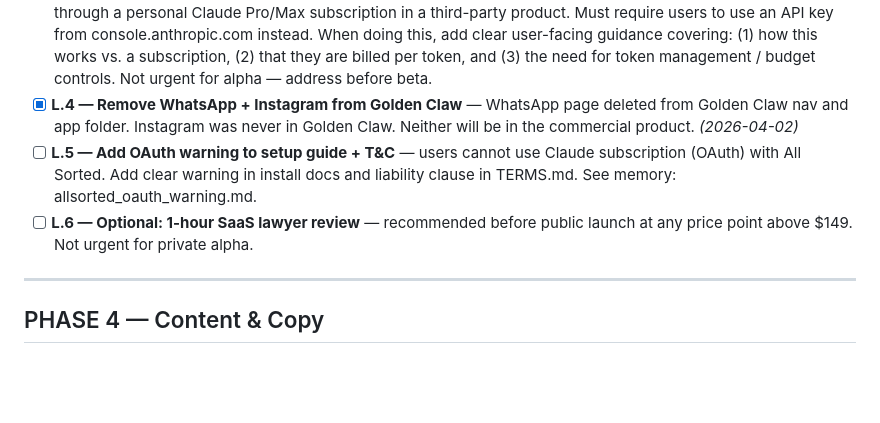
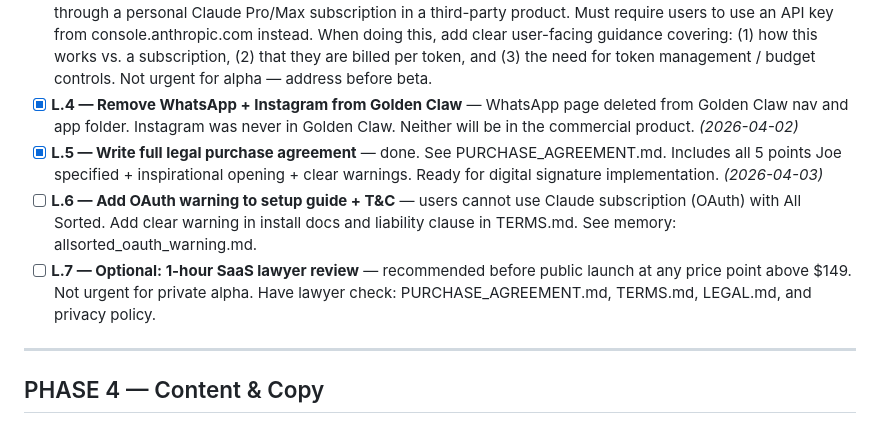
Before and after one commit to josephtandle/allsorted-web, a Markdown page: TODO.md, the part around the change. Drawn GitHub-style; blank space fills up the shorter version.

```diff
--- a/TODO.md
+++ b/TODO.md
@@ -70,8 +70,9 @@
 - [x] **L.2 — Draft Terms and Conditions** — done. See TERMS.md. *(2026-04-02)*
 - [ ] **L.3 — Switch to Anthropic API key (not Claude subscription)** — Anthropic's ToS prohibits routing requests through a personal Claude Pro/Max subscription in a third-party product. Must require users to use an API key from console.anthropic.com instead. When doing this, add clear user-facing guidance covering: (1) how this works vs. a subscription, (2) that they are billed per token, and (3) the need for token management / budget controls. Not urgent for alpha — address before beta.
 - [x] **L.4 — Remove WhatsApp + Instagram from Golden Claw** — WhatsApp page deleted from Golden Claw nav and app folder. Instagram was never in Golden Claw. Neither will be in the commercial product. *(2026-04-02)*
-- [ ] **L.5 — Add OAuth warning to setup guide + T&C** — users cannot use Claude subscription (OAuth) with All Sorted. Add clear warning in install docs and liability clause in TERMS.md. See memory: allsorted_oauth_warning.md.
-- [ ] **L.6 — Optional: 1-hour SaaS lawyer review** — recommended before public launch at any price point above $149. Not urgent for private alpha.
+- [x] **L.5 — Write full legal purchase agreement** — done. See PURCHASE_AGREEMENT.md. Includes all 5 points Joe specified + inspirational opening + clear warnings. Ready for digital signature implementation. *(2026-04-03)*
+- [ ] **L.6 — Add OAuth warning to setup guide + T&C** — users cannot use Claude subscription (OAuth) with All Sorted. Add clear warning in install docs and liability clause in TERMS.md. See memory: allsorted_oauth_warning.md.
+- [ ] **L.7 — Optional: 1-hour SaaS lawyer review** — recommended before public launch at any price point above $149. Not urgent for private alpha. Have lawyer check: PURCHASE_AGREEMENT.md, TERMS.md, LEGAL.md, and privacy policy.
 
 ---
 
```
Also changed, not shown: LEGAL.md (+3 -2 lines), PURCHASE_AGREEMENT.md (added, +182 -0 lines).
